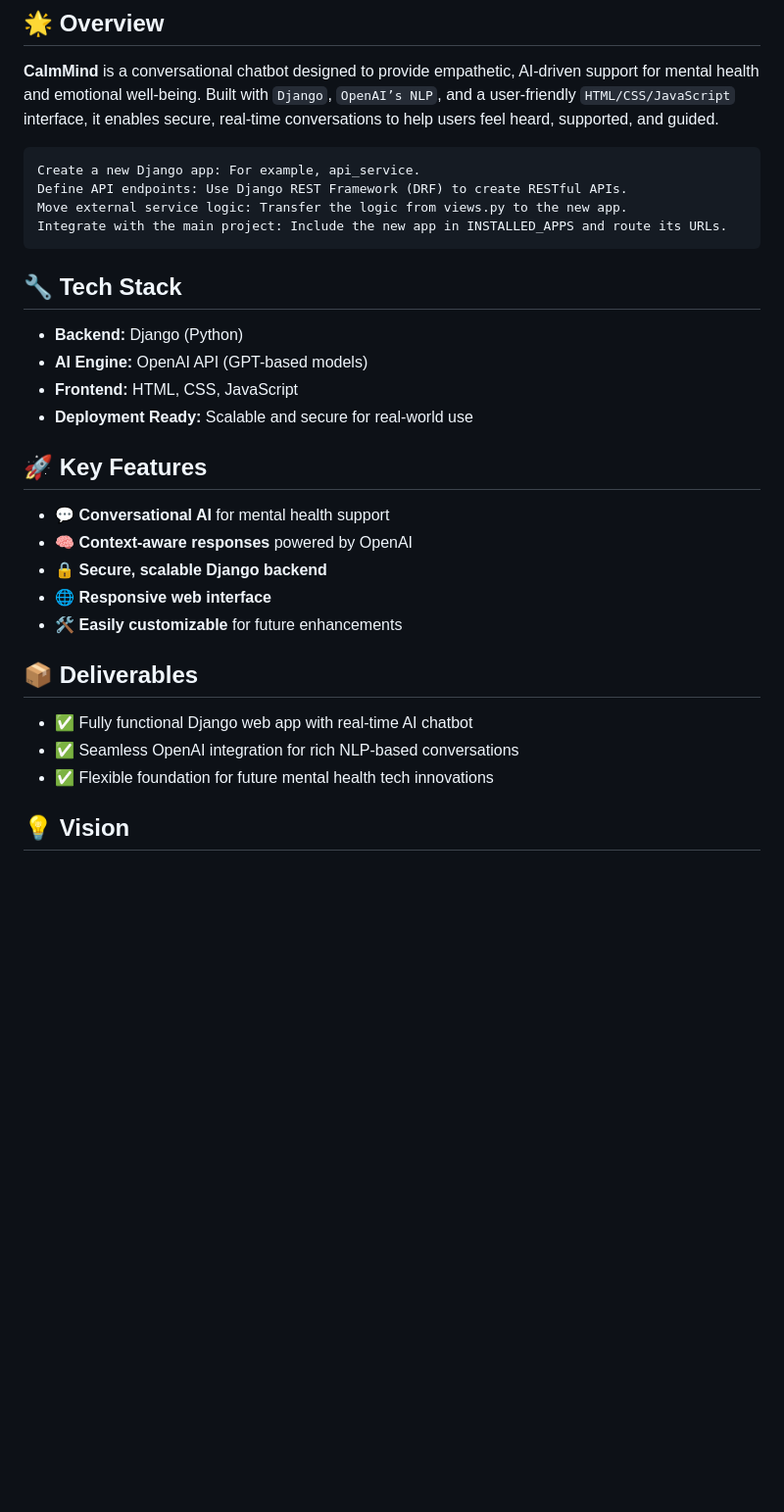
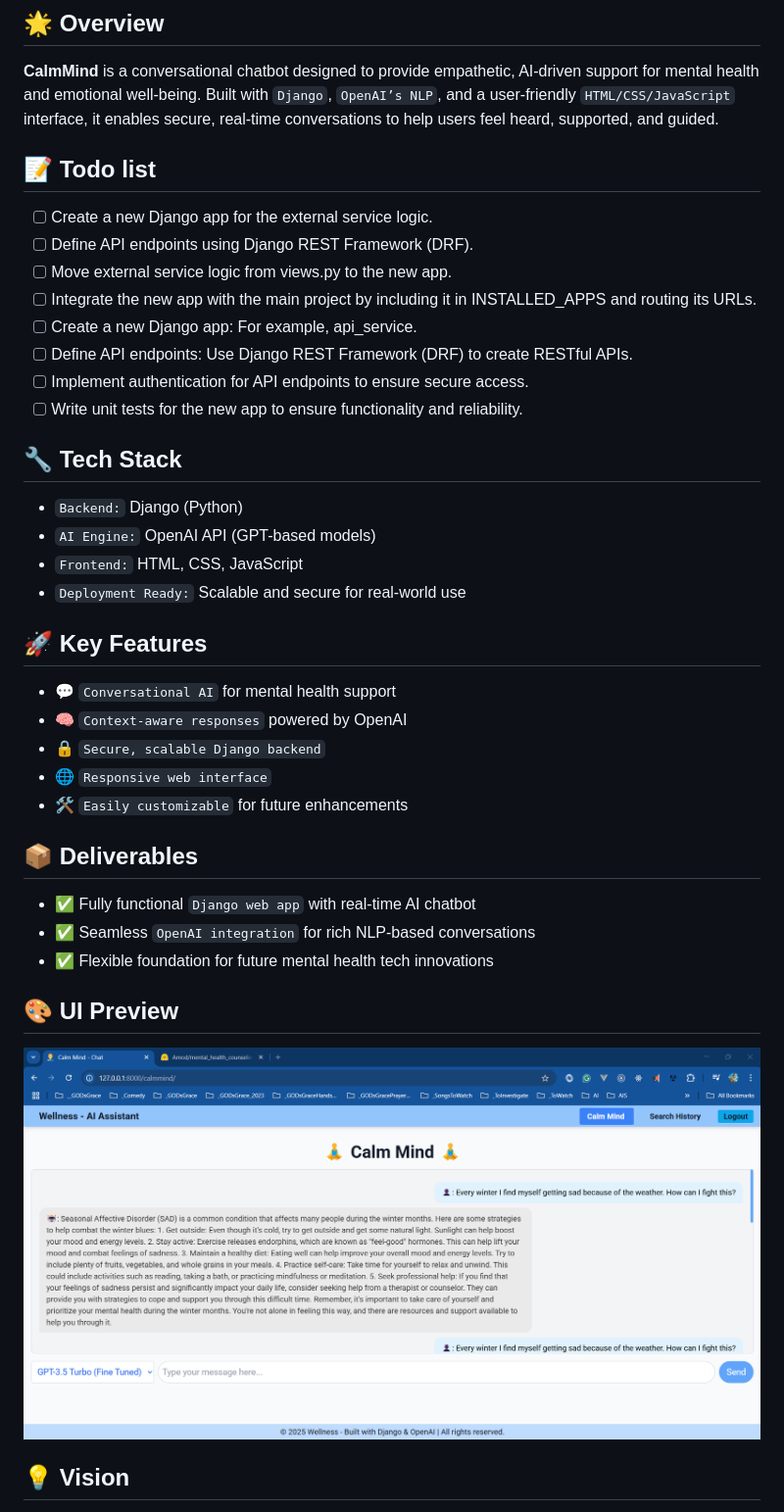
Before and after one commit to Swamy-s-Tech-Skills-Academy-AI-ML-Data/calmmindbot, a Markdown page: README.md, the part around the change printed below. Shown: that part at 98% size. Drawn GitHub-style; blank space fills up the shorter version.

````diff
--- a/README.md
+++ b/README.md
@@ -6,33 +6,41 @@ A `Django-based AI chatbot` leveraging `OpenAI's NLP` to offer empathetic mental
 
 **CalmMind** is a conversational chatbot designed to provide empathetic, AI-driven support for mental health and emotional well-being. Built with `Django`, `OpenAI’s NLP`, and a user-friendly `HTML/CSS/JavaScript` interface, it enables secure, real-time conversations to help users feel heard, supported, and guided.
 
-```text
-Create a new Django app: For example, api_service.
-Define API endpoints: Use Django REST Framework (DRF) to create RESTful APIs.
-Move external service logic: Transfer the logic from views.py to the new app.
-Integrate with the main project: Include the new app in INSTALLED_APPS and route its URLs.
-```
+## 📝 Todo list
+
+- [ ] Create a new Django app for the external service logic.
+- [ ] Define API endpoints using Django REST Framework (DRF).
+- [ ] Move external service logic from views.py to the new app.
+- [ ] Integrate the new app with the main project by including it in INSTALLED_APPS and routing its URLs.
+- [ ] Create a new Django app: For example, api_service.
+- [ ] Define API endpoints: Use Django REST Framework (DRF) to create RESTful APIs.
+- [ ] Implement authentication for API endpoints to ensure secure access.
+- [ ] Write unit tests for the new app to ensure functionality and reliability.
 
 ## 🔧 Tech Stack
 
-- **Backend:** Django (Python)
-- **AI Engine:** OpenAI API (GPT-based models)
-- **Frontend:** HTML, CSS, JavaScript
-- **Deployment Ready:** Scalable and secure for real-world use
+- `Backend:` Django (Python)
+- `AI Engine:` OpenAI API (GPT-based models)
+- `Frontend:` HTML, CSS, JavaScript
+- `Deployment Ready:` Scalable and secure for real-world use
 
 ## 🚀 Key Features
 
-- 💬 **Conversational AI** for mental health support
-- 🧠 **Context-aware responses** powered by OpenAI
-- 🔒 **Secure, scalable Django backend**
-- 🌐 **Responsive web interface**
-- 🛠️ **Easily customizable** for future enhancements
+- 💬 `Conversational AI` for mental health support
+- 🧠 `Context-aware responses` powered by OpenAI
+- 🔒 `Secure, scalable Django backend`
+- 🌐 `Responsive web interface`
+- 🛠️ `Easily customizable` for future enhancements
 
 ## 📦 Deliverables
 
-- ✅ Fully functional Django web app with real-time AI chatbot
-- ✅ Seamless OpenAI integration for rich NLP-based conversations
+- ✅ Fully functional `Django web app` with real-time AI chatbot
+- ✅ Seamless `OpenAI integration` for rich NLP-based conversations
 - ✅ Flexible foundation for future mental health tech innovations
+
+## 🎨 UI Preview
+
+![UI First Look](./docs/images/UIFirstLook.PNG)
 
 ## 💡 Vision
 
````
Also changed, not shown: other parts of README.md (+0 -39 lines).
